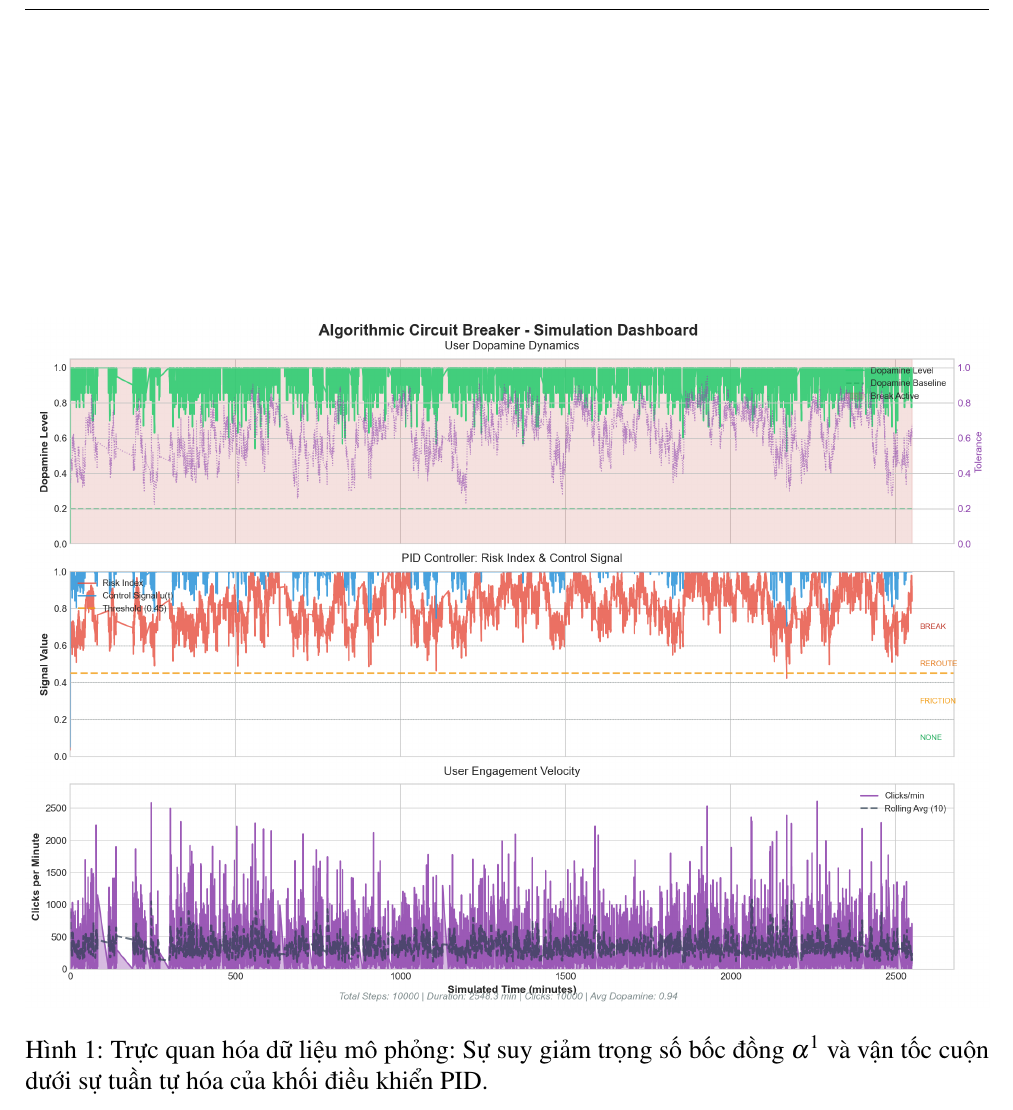
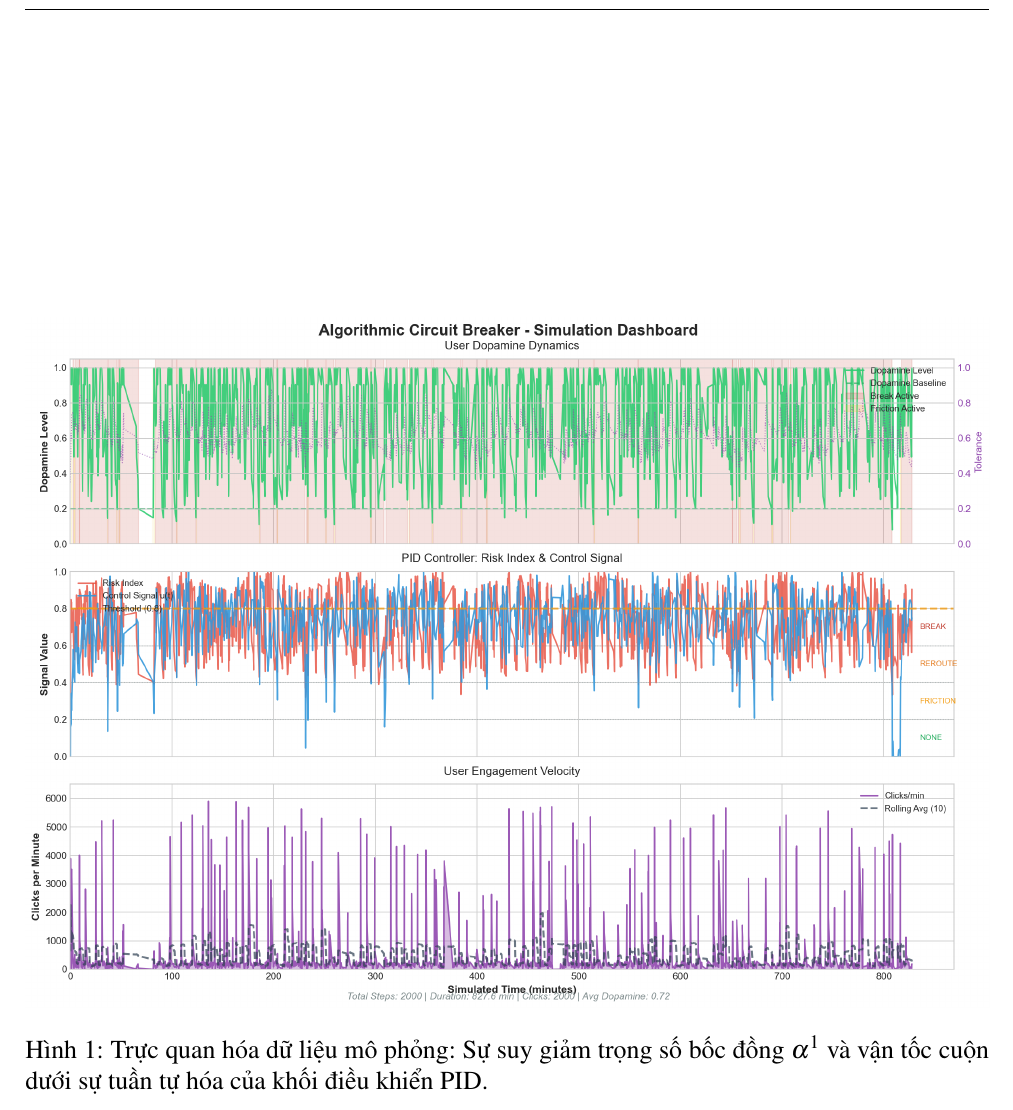
Before and after one commit to dvydinh/algorithmic-circuit-breaker, a LaTeX document (report/main.tex, which reads report/content/06_ketqua.tex): part of page 23 of 32, cut so that both start at the same text. Compiled offline with pdfLaTeX.

Commit message:
docs: regenerate simulation dashboard with updated threshold

```diff
--- a/report/content/06_ketqua.tex
+++ b/report/content/06_ketqua.tex
@@ -17,7 +17,7 @@ Sau khi nạp bộ tham số hành vi 10,000 bước vào module kết xuất \t
 
 \begin{figure}[htbp]
     \centering
-    \includegraphics[width=1\textwidth]{images/simulation_result.png}
+    \includegraphics[width=1\textwidth]{../output/simulation_result.png}
     \caption{Trực quan hóa dữ liệu mô phỏng: Sự suy giảm trọng số bốc đồng $\alpha^1$ và vận tốc cuộn dưới sự tuần tự hóa của khối điều khiển PID.}
     \label{fig:sim_result}
 \end{figure}
```
Also changed, not shown: output/simulation_result.png (added).
